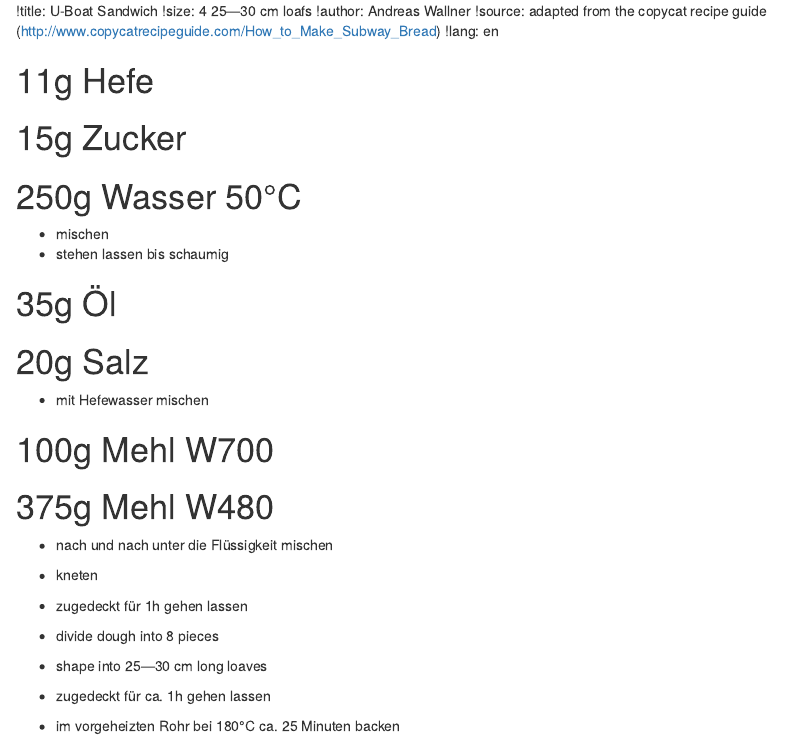
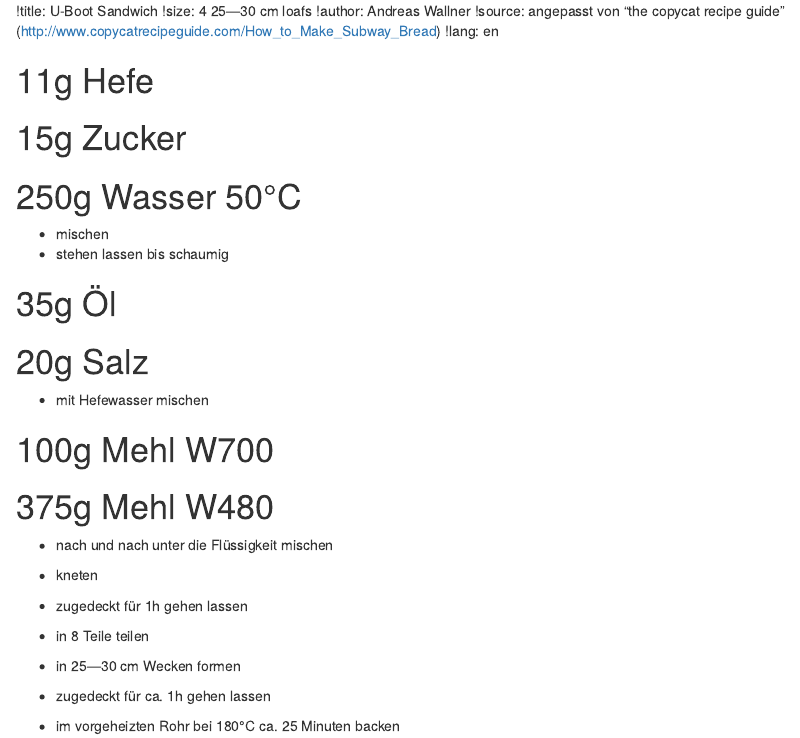
Before and after one commit to andreasWallner/recipes, an R Markdown document (sandwich loaf.rmd): the page in a window 1100 px wide, from its top. Rendered offline with R 4.5, knitr and Pandoc, with nearby package versions.

Commit message:
fixed mixture of en and de in uboot sandwich

```diff
--- a/sandwich loaf.rmd
+++ b/sandwich loaf.rmd
@@ -2,6 +2,6 @@
 !size: 4 25—30 cm loafs
 !author: Andreas Wallner
-!source: adapted from the copycat recipe guide (http://www.copycatrecipeguide.com/How_to_Make_Subway_Bread)
+!source: angepasst von "the copycat recipe guide" (http://www.copycatrecipeguide.com/How_to_Make_Subway_Bread)
 !lang: en
 
 # 11g Hefe
@@ -21,8 +21,8 @@
 
 + zugedeckt für 1h gehen lassen
 
-* divide dough into 8 pieces
-* shape into 25—30 cm long loaves
+* in 8 Teile teilen
+* in 25—30 cm Wecken formen
 
 + zugedeckt für ca. 1h gehen lassen
 
```
Also changed, not shown: sandwich loaf.rmd (2 more changed lines).
